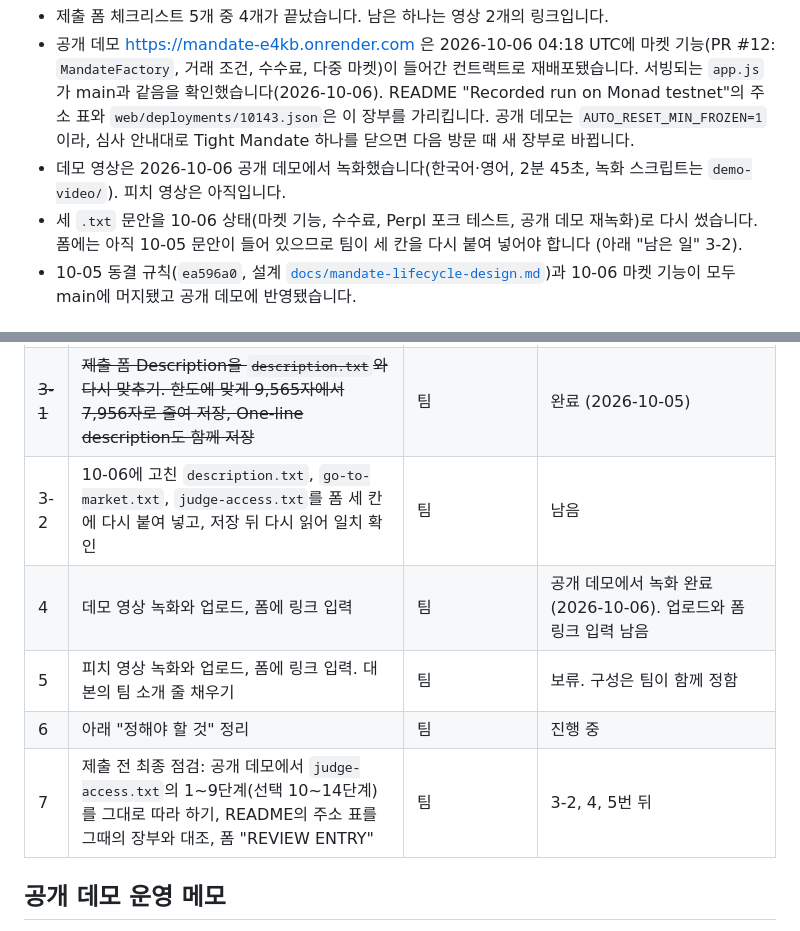
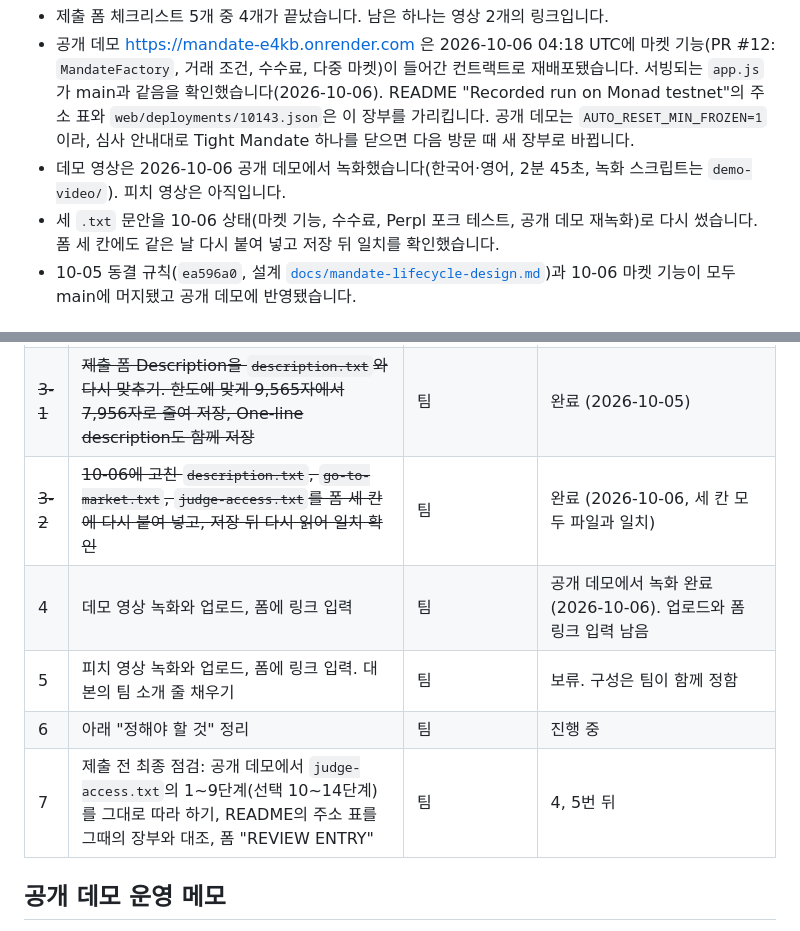
Before and after one commit to jiwon000/mandate, a Markdown page: docs/submission/README.md, 2 parts joined by grey strips. Drawn GitHub-style.

Commit message:
docs(submission): mark the form texts as re-pasted
Co-Authored-By: Claude Opus 5.5 <noreply@anthropic.com>
Claude-Session: https://claude.ai/code/session_01AxY8UUhZw9y2WR8JH2mBJ3

```diff
--- a/docs/submission/README.md
+++ b/docs/submission/README.md
@@ -14,7 +14,7 @@ Monad Metropolis 해커톤 Track 1 (Onchain Finance & Trading) 제출까지의
 - 제출 폼 체크리스트 5개 중 4개가 끝났습니다. 남은 하나는 영상 2개의 링크입니다.
 - 공개 데모 <https://mandate-e4kb.onrender.com> 은 2026-10-06 04:18 UTC에 마켓 기능(PR #12: `MandateFactory`, 거래 조건, 수수료, 다중 마켓)이 들어간 컨트랙트로 재배포됐습니다. 서빙되는 `app.js`가 main과 같음을 확인했습니다(2026-10-06). README "Recorded run on Monad testnet"의 주소 표와 `web/deployments/10143.json`은 이 장부를 가리킵니다. 공개 데모는 `AUTO_RESET_MIN_FROZEN=1`이라, 심사 안내대로 Tight Mandate 하나를 닫으면 다음 방문 때 새 장부로 바뀝니다.
 - 데모 영상은 2026-10-06 공개 데모에서 녹화했습니다(한국어·영어, 2분 45초, 녹화 스크립트는 `demo-video/`). 피치 영상은 아직입니다.
-- 세 `.txt` 문안을 10-06 상태(마켓 기능, 수수료, Perpl 포크 테스트, 공개 데모 재녹화)로 다시 썼습니다. 폼에는 아직 10-05 문안이 들어 있으므로 팀이 세 칸을 다시 붙여 넣어야 합니다 (아래 "남은 일" 3-2).
+- 세 `.txt` 문안을 10-06 상태(마켓 기능, 수수료, Perpl 포크 테스트, 공개 데모 재녹화)로 다시 썼습니다. 폼 세 칸에도 같은 날 다시 붙여 넣고 저장 뒤 일치를 확인했습니다.
 - 10-05 동결 규칙(`ea596a0`, 설계 [`docs/mandate-lifecycle-design.md`](../mandate-lifecycle-design.md))과 10-06 마켓 기능이 모두 main에 머지됐고 공개 데모에 반영됐습니다.
 
 ## 이 폴더의 파일
@@ -79,11 +79,11 @@ Monad Metropolis 해커톤 Track 1 (Onchain Finance & Trading) 제출까지의
 | ~~2-1~~ | ~~브랜치의 10-05 오후 커밋(Perpl 로드맵, 동결 규칙 설계와 구현)을 main에 올리는 새 PR 리뷰와 머지~~ | @yahamang | 완료 (PR #10 머지됨, CI 퍼즈 테스트 통과) |
 | ~~2-2~~ | ~~공개 데모를 새 컨트랙트로 전환 (Render 배포 → 관리자 `Reset demo` → 주소 표와 `10143.json` 갱신)~~ | @jiwon000, @yahamang | 완료 (2026-10-05 08:08 UTC 장부) |
 | ~~3-1~~ | ~~제출 폼 Description을 `description.txt`와 다시 맞추기. 한도에 맞게 9,565자에서 7,956자로 줄여 저장, One-line description도 함께 저장~~ | 팀 | 완료 (2026-10-05) |
-| 3-2 | 10-06에 고친 `description.txt`, `go-to-market.txt`, `judge-access.txt`를 폼 세 칸에 다시 붙여 넣고, 저장 뒤 다시 읽어 일치 확인 | 팀 | 남음 |
+| ~~3-2~~ | ~~10-06에 고친 `description.txt`, `go-to-market.txt`, `judge-access.txt`를 폼 세 칸에 다시 붙여 넣고, 저장 뒤 다시 읽어 일치 확인~~ | 팀 | 완료 (2026-10-06, 세 칸 모두 파일과 일치) |
 | 4 | 데모 영상 녹화와 업로드, 폼에 링크 입력 | 팀 | 공개 데모에서 녹화 완료 (2026-10-06). 업로드와 폼 링크 입력 남음 |
 | 5 | 피치 영상 녹화와 업로드, 폼에 링크 입력. 대본의 팀 소개 줄 채우기 | 팀 | 보류. 구성은 팀이 함께 정함 |
 | 6 | 아래 "정해야 할 것" 정리 | 팀 | 진행 중 |
-| 7 | 제출 전 최종 점검: 공개 데모에서 `judge-access.txt`의 1~9단계(선택 10~14단계)를 그대로 따라 하기, README의 주소 표를 그때의 장부와 대조, 폼 "REVIEW ENTRY" | 팀 | 3-2, 4, 5번 뒤 |
+| 7 | 제출 전 최종 점검: 공개 데모에서 `judge-access.txt`의 1~9단계(선택 10~14단계)를 그대로 따라 하기, README의 주소 표를 그때의 장부와 대조, 폼 "REVIEW ENTRY" | 팀 | 4, 5번 뒤 |
 
 ## 공개 데모 운영 메모
 
```
